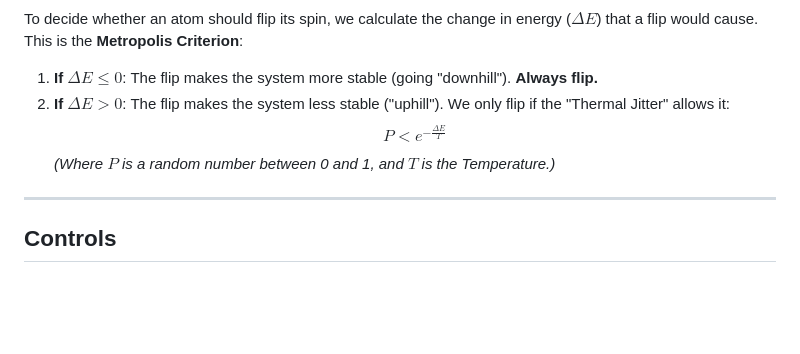
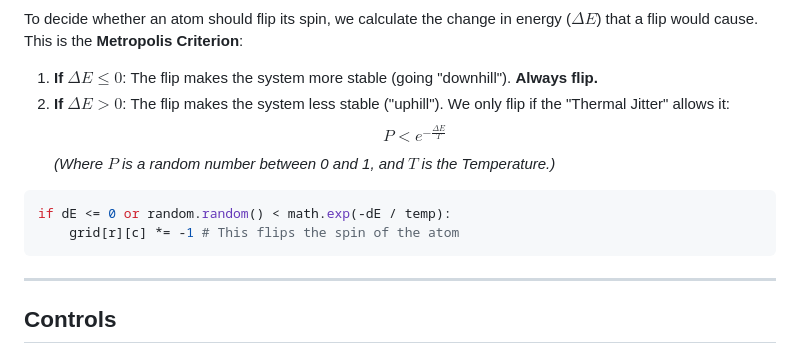
Before and after one commit to dev-stan/ising-metropolis-simulation, a Markdown page: README.md, the part around one of its changes. GitHub-like rendering; blank space fills up the shorter version.

````diff
--- a/README.md
+++ b/README.md
@@ -71,7 +68,10 @@ To decide whether an atom should flip its spin, we calculate the change in energ
 2.  **If $\Delta E > 0$**: The flip makes the system less stable ("uphill"). We only flip if the "Thermal Jitter" allows it:
     $$P < e^{-\frac{\Delta E}{T}}$$
     *(Where $P$ is a random number between 0 and 1, and $T$ is the Temperature.)*
-
+```python
+if dE <= 0 or random.random() < math.exp(-dE / temp):
+    grid[r][c] *= -1 # This flips the spin of the atom
+```
 ---
 
 ## Controls
````
Also changed, not shown: other parts of README.md (+16 -19 lines).
